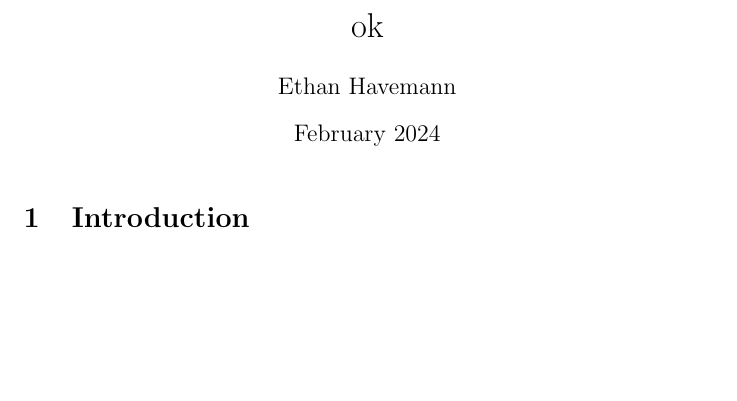
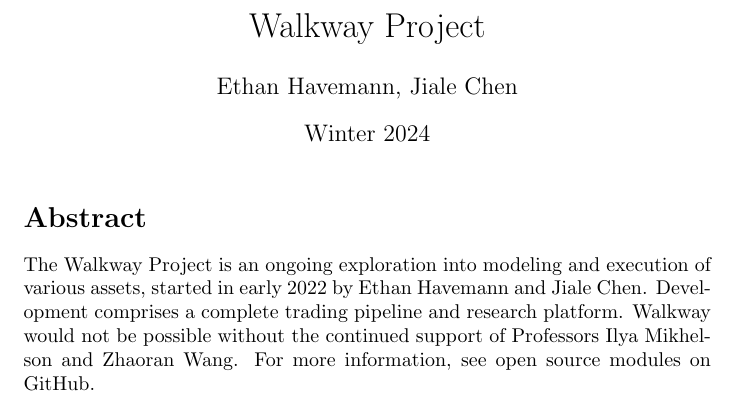
Before and after one commit to walkway-project/Docs, a LaTeX document (src.tex): part of the page, cut at the place of the change, the shorter picture padded with empty space. Compiled offline with pdfLaTeX.

Commit message:
Update src.tex

```diff
--- a/src.tex
+++ b/src.tex
@@ -1,14 +1,14 @@
 \documentclass{article}
 \usepackage{graphicx} % Required for inserting images
 
-\title{ok}
-\author{Ethan Havemann}
-\date{February 2024}
+\title{Walkway Project}
+\author{Ethan Havemann, Jiale Chen}
+\date{Winter 2024}
 
 \begin{document}
 
 \maketitle
 
-\section{Introduction}
-
+\section*{Abstract}
+The Walkway Project is an ongoing exploration into modeling and execution of various assets, started in early 2022 by Ethan Havemann and Jiale Chen. Development comprises a complete trading pipeline and research platform. Walkway would not be possible without the continued support of Professors Ilya Mikhelson and Zhaoran Wang. For more information, see open source modules on GitHub.
 \end{document}
```
